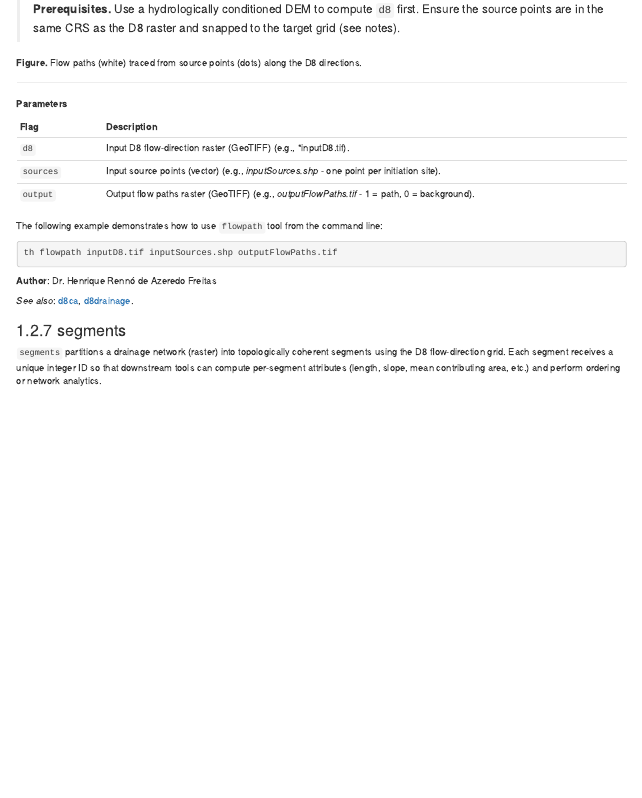
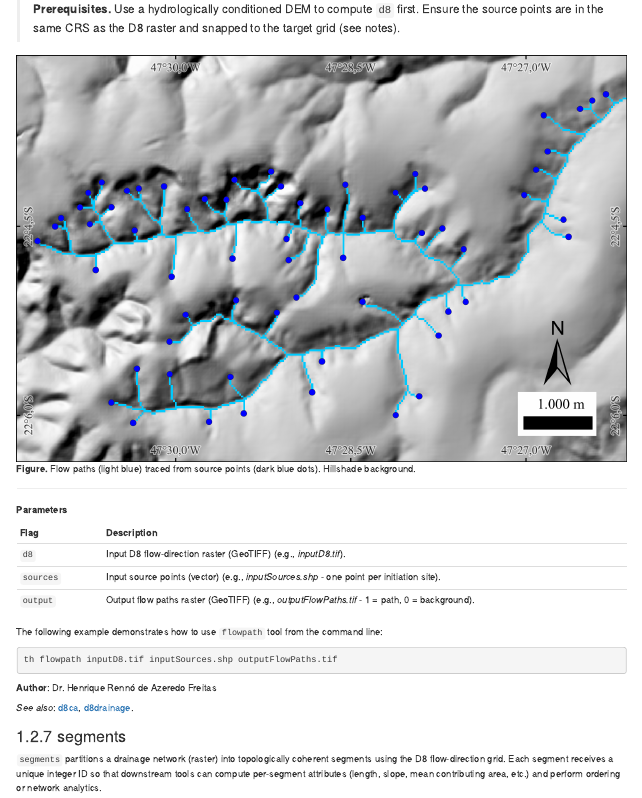
Before and after one commit to edipocremon/th, an R Markdown document (02-cross-refs.Rmd): the page in a window 1100 px wide, from 11700 px down. Rendered offline with R 4.5, knitr and Pandoc, with nearby package versions; drawn as R Markdown's standard HTML page in place of the format the file asks for.

Commit message:
Add files via upload

```diff
--- a/02-cross-refs.Rmd
+++ b/02-cross-refs.Rmd
@@ -584,7 +584,8 @@ th d8drainagev inputDrainage.tif inputD8.tif outputDrainage.shp
 
 > **Prerequisites.** Use a hydrologically conditioned DEM to compute `d8` first. Ensure the source points are in the same CRS as the D8 raster and snapped to the target grid (see notes).
 
-**Figure.** Flow paths (white) traced from source points (dots) along the D8 directions.
+![](fig/th_flowpath.png)
+**Figure.** Flow paths (light blue) traced from source points (dark blue dots). Hillshade background.
 
 ---
 
@@ -592,7 +593,7 @@ th d8drainagev inputDrainage.tif inputD8.tif outputDrainage.shp
 
 | Flag        | Description                                                                                                  |
 |-------------------|--------------------------------------------------------------------------------------------------------------|
-| `d8`        | Input D8 flow-direction raster (GeoTIFF) (e.g., *inputD8.tif).                                           |
+| `d8`        | Input D8 flow-direction raster (GeoTIFF) (e.g., *inputD8.tif*).                                           |
 | `sources`       | Input source points (vector) (e.g., *inputSources.shp* - one point per initiation site).                  |
 | `output`    | Output flow paths raster (GeoTIFF) (e.g., *outputFlowPaths.tif* - 1 = path, 0 = background).             |
 
```
Also changed, not shown: _main.Rmd (+3 -2 lines), _main.tex.
